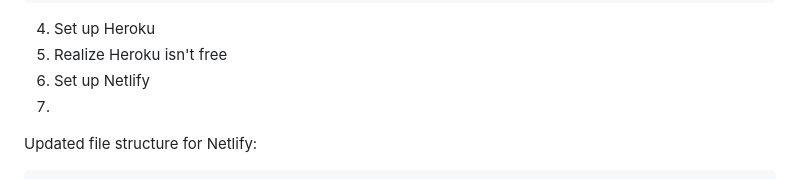
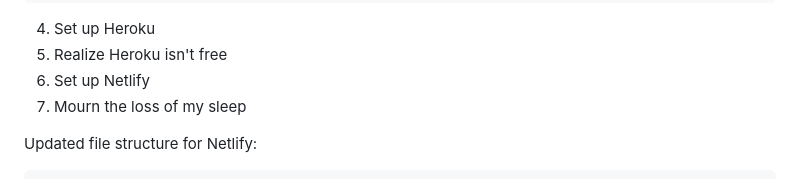
Before and after one commit to jlahire/weather-pwa, a Markdown page: README.md, the part around the change. Drawn GitHub-style.

Commit message:
mourning the loss of sleep

````diff
--- a/README.md
+++ b/README.md
@@ -36,7 +36,8 @@ README.md
 4. Set up Heroku
 5. Realize Heroku isn't free
 6. Set up Netlify
-7.
+7. Mourn the loss of my sleep
+
 Updated file structure for Netlify:
 
 ```
````
